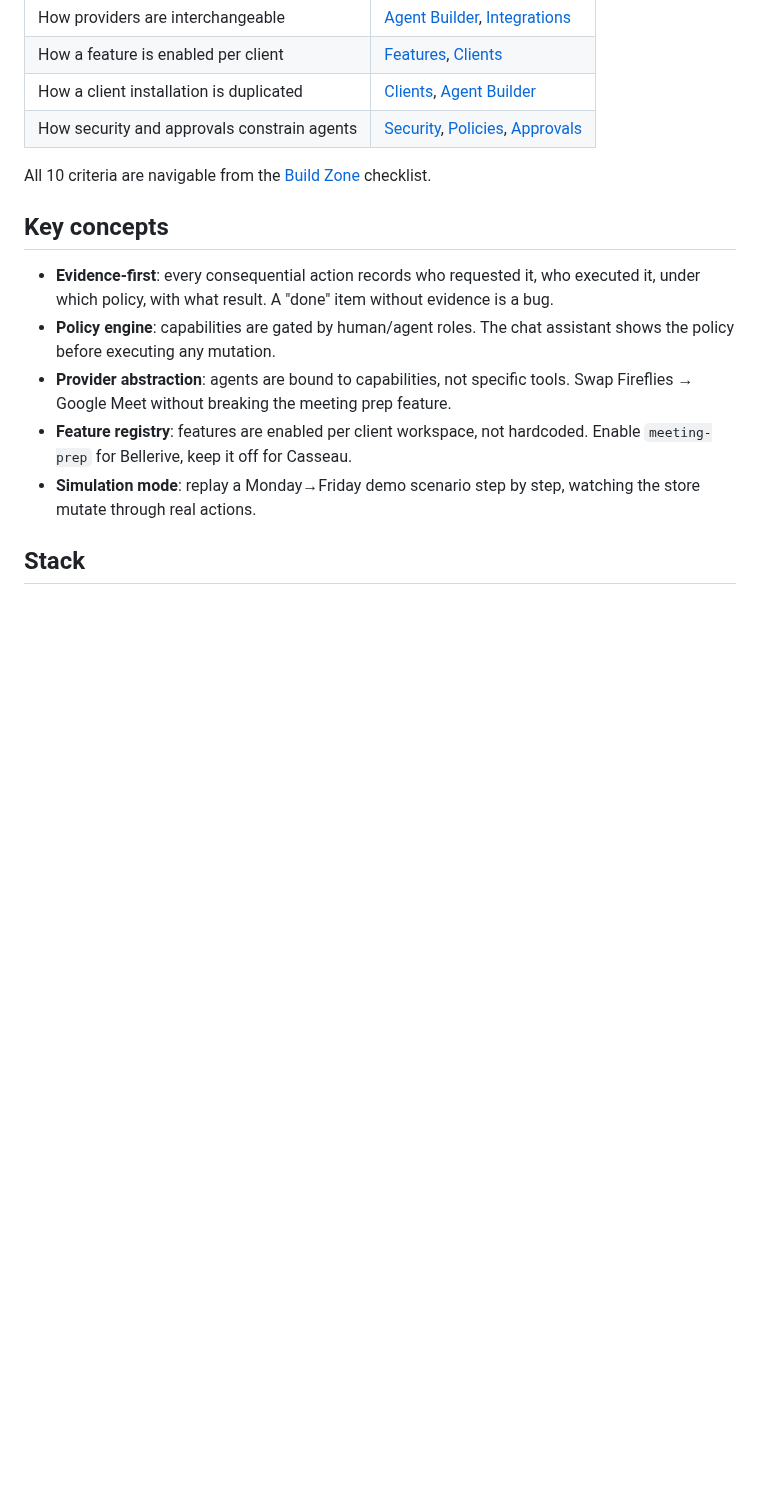
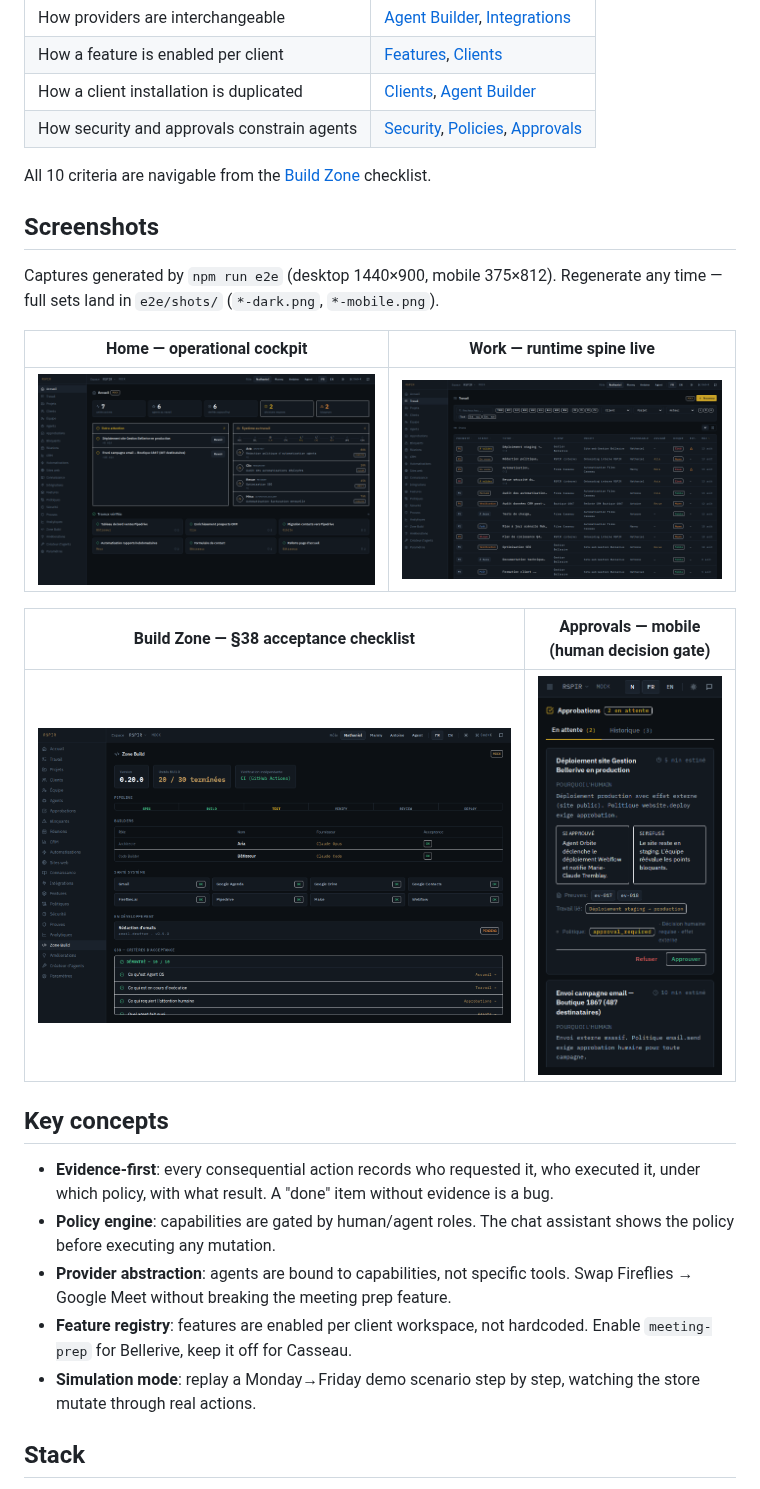
Before and after one commit to nathanielrespire-collab/rspir-agent-os-cockpit, a Markdown page: README.md, the part around the change. Rendered like a GitHub page; pictures changed too: docs/screenshots/approvals-mobile.png (added), docs/screenshots/build.png (added), docs/screenshots/home.png (added); blank space fills up the shorter version.

```diff
--- a/README.md
+++ b/README.md
@@ -22,6 +22,18 @@ Built by an autonomous pipeline (Claude Code + GitHub Actions) unit by unit, fro
 | How security and approvals constrain agents | [Security](/security), [Policies](/policies), [Approvals](/approvals) |
 
 All 10 criteria are navigable from the [Build Zone](/build) checklist.
+
+## Screenshots
+
+Captures generated by `npm run e2e` (desktop 1440×900, mobile 375×812). Regenerate any time — full sets land in `e2e/shots/` (`*-dark.png`, `*-mobile.png`).
+
+| Home — operational cockpit                | Work — runtime spine live               |
+| ----------------------------------------- | --------------------------------------- |
+| ![Home](docs/screenshots/home.png)        | ![Work](docs/screenshots/work.png)      |
+
+| Build Zone — §38 acceptance checklist     | Approvals — mobile (human decision gate) |
+| ----------------------------------------- | ---------------------------------------- |
+| ![Build Zone](docs/screenshots/build.png) | ![Approvals mobile](docs/screenshots/approvals-mobile.png) |
 
 ## Key concepts
 
```
Also changed, not shown: 1 other file.
